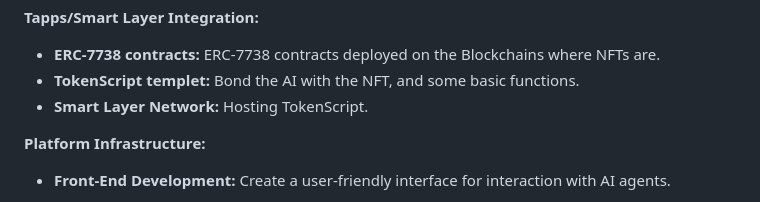
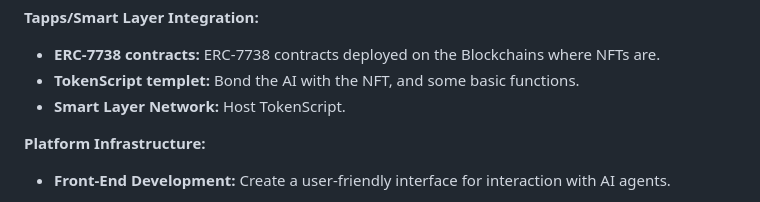
Before and after one commit to zhangzhongnan928/The-Major, a Markdown page: Plan.md, the part around the change. Rendered like a GitHub page.

```diff
--- a/Plan.md
+++ b/Plan.md
@@ -37,7 +37,7 @@
 **Tapps/Smart Layer Integration:**
 - **ERC-7738 contracts:** ERC-7738 contracts deployed on the Blockchains where NFTs are.
 - **TokenScript templet:** Bond the AI with the NFT, and some basic functions.
-- **Smart Layer Network:** Hosting TokenScript.
+- **Smart Layer Network:** Host TokenScript.
 
 **Platform Infrastructure:**
 
```
